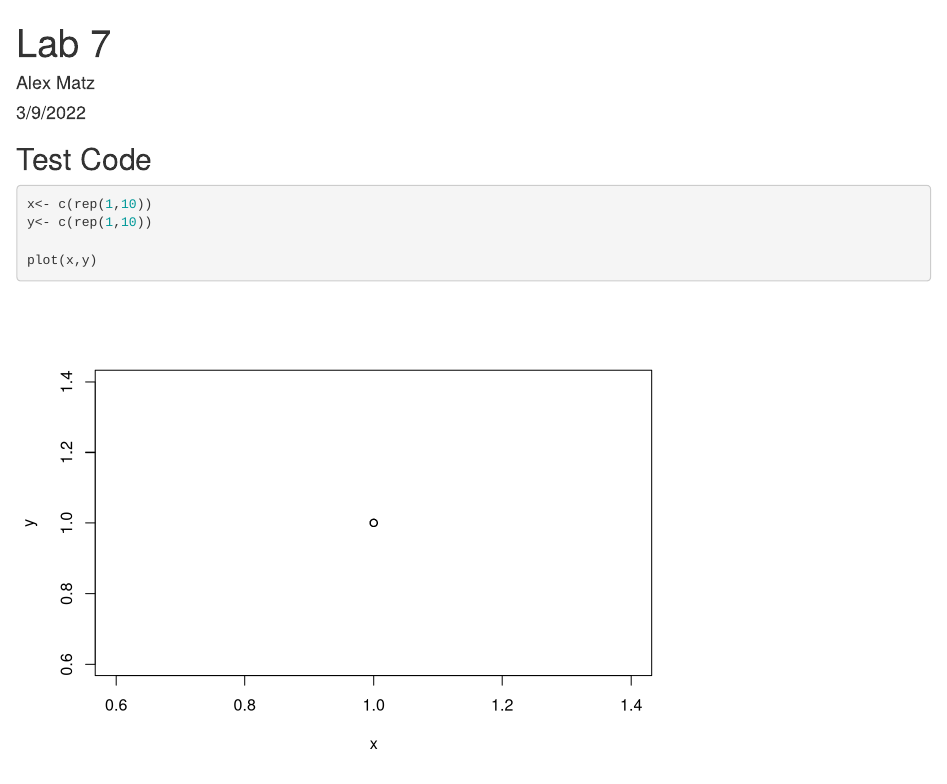
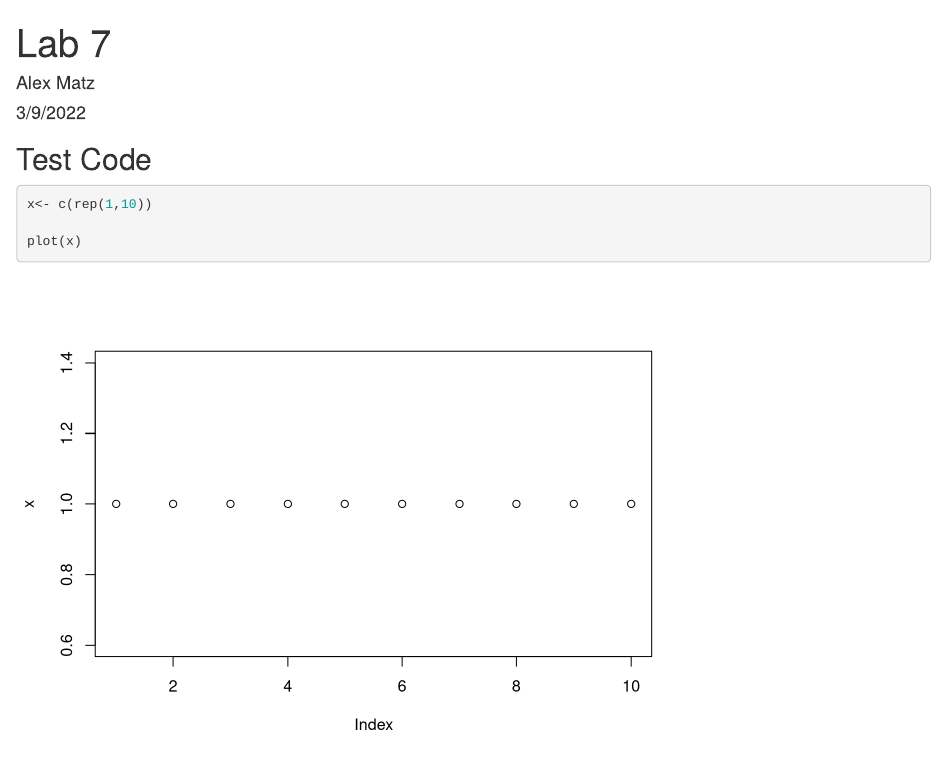
Before and after one commit to amatz54/Stat345, an R Markdown document (Lab 7 Test.Rmd): the page in a window 1100 px wide, from its top. Rendered offline with R 4.5, knitr and Pandoc, with nearby package versions; drawn as R Markdown's standard HTML page in place of the format the file asks for.

Commit message:
Test Change

````diff
--- a/Lab 7 Test.Rmd
+++ b/Lab 7 Test.Rmd
@@ -13,7 +13,6 @@ knitr::opts_chunk$set(echo = TRUE)
 
 ```{r}
 x<- c(rep(1,10))
-y<- c(rep(1,10))
 
-plot(x,y)
+plot(x)
 ```
````
